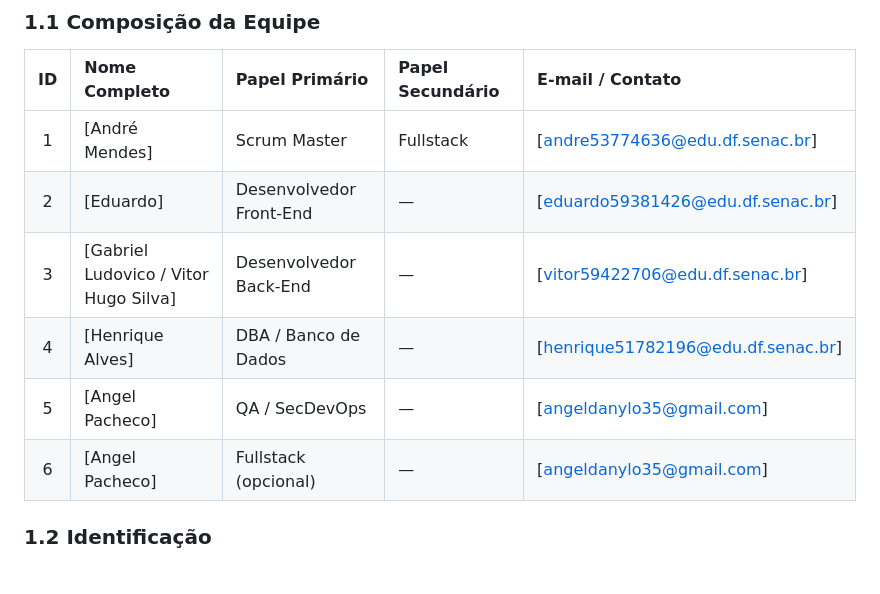
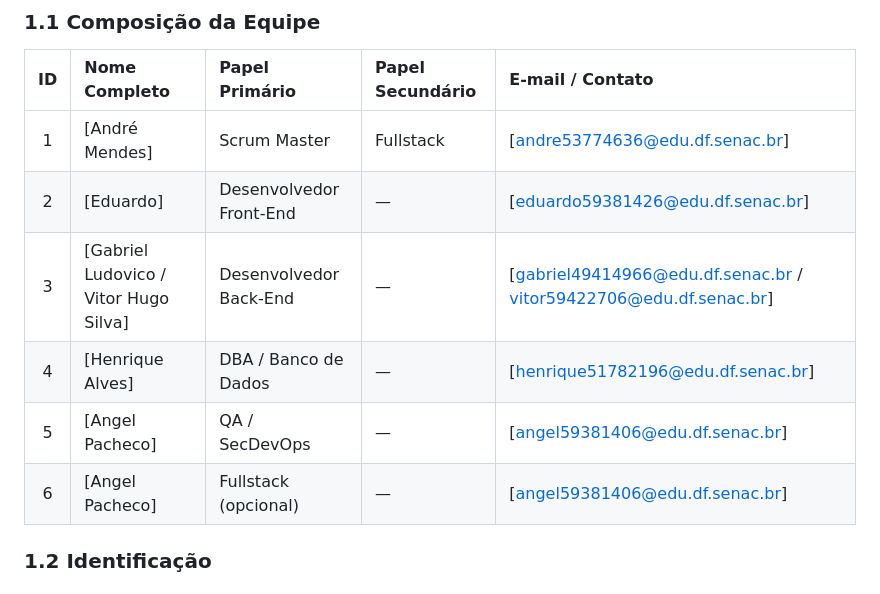
Before and after one commit to henriqu3mart1ns/LIBRANDO, a Markdown page: README.md, the part around the change. Rendered like a GitHub page.

Commit message:
Update team member contact information in README

```diff
--- a/README.md
+++ b/README.md
@@ -7,10 +7,10 @@
 |:---:|:---|:---|:---|:---|
 | 1 | [André Mendes] | Scrum Master | Fullstack | [andre53774636@edu.df.senac.br] |
 | 2 | [Eduardo] | Desenvolvedor Front-End | — | [eduardo59381426@edu.df.senac.br] |
-| 3 | [Gabriel Ludovico / Vitor Hugo Silva] | Desenvolvedor Back-End | — | [vitor59422706@edu.df.senac.br] |
+| 3 | [Gabriel Ludovico / Vitor Hugo Silva] | Desenvolvedor Back-End | — | [gabriel49414966@edu.df.senac.br / vitor59422706@edu.df.senac.br] |
 | 4 | [Henrique Alves] | DBA / Banco de Dados | — | [henrique51782196@edu.df.senac.br] |
-| 5 | [Angel Pacheco] | QA / SecDevOps | — | [angeldanylo35@gmail.com] |
-| 6 | [Angel Pacheco] | Fullstack (opcional) | — | [angeldanylo35@gmail.com] |
+| 5 | [Angel Pacheco] | QA / SecDevOps | — | [angel59381406@edu.df.senac.br] |
+| 6 | [Angel Pacheco] | Fullstack (opcional) | — | [angel59381406@edu.df.senac.br] |
 
 ### 1.2 Identificação
 
```
